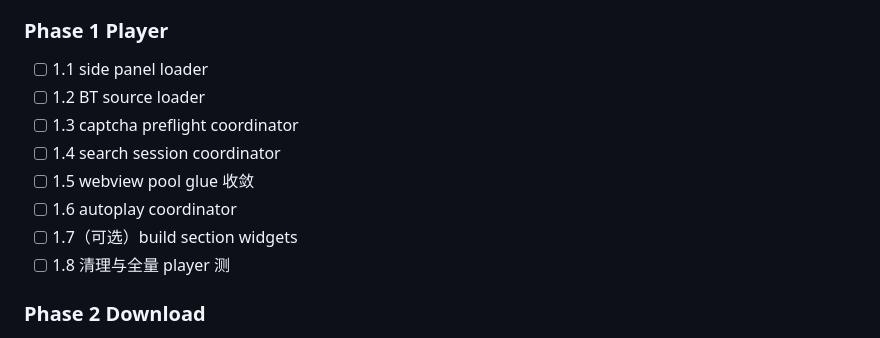
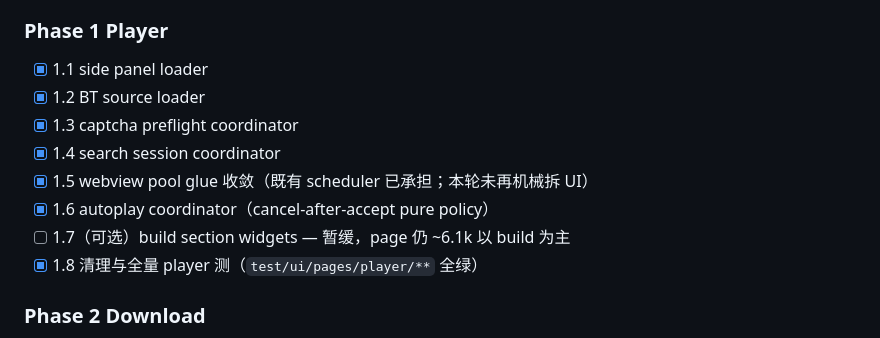
Before and after one commit to Edicl-514/mikan_player, a Markdown page: docs/source_split_plan.md, the part around the change. Rendered like a GitHub page.

Commit message:
docs(plan): mark Phase 1.1–1.6 and 1.8 complete
player_page ~6.1k lines after coordinator extractions; optional UI
section split deferred. Player test suite green.

Co-Authored-By: Claude Fable 5 <noreply@anthropic.com>

```diff
--- a/docs/source_split_plan.md
+++ b/docs/source_split_plan.md
@@ -452,14 +452,14 @@ Buffer:  Phase 6 + 7
 - [ ] 0.4（可选）职责注释分区
 
 ### Phase 1 Player
-- [ ] 1.1 side panel loader
-- [ ] 1.2 BT source loader
-- [ ] 1.3 captcha preflight coordinator
-- [ ] 1.4 search session coordinator
-- [ ] 1.5 webview pool glue 收敛
-- [ ] 1.6 autoplay coordinator
-- [ ] 1.7（可选）build section widgets
-- [ ] 1.8 清理与全量 player 测
+- [x] 1.1 side panel loader
+- [x] 1.2 BT source loader
+- [x] 1.3 captcha preflight coordinator
+- [x] 1.4 search session coordinator
+- [x] 1.5 webview pool glue 收敛（既有 scheduler 已承担；本轮未再机械拆 UI）
+- [x] 1.6 autoplay coordinator（cancel-after-accept pure policy）
+- [ ] 1.7（可选）build section widgets — 暂缓，page 仍 ~6.1k 以 build 为主
+- [x] 1.8 清理与全量 player 测（`test/ui/pages/player/**` 全绿）
 
 ### Phase 2 Download
 - [ ] 2.1 path utils
```
